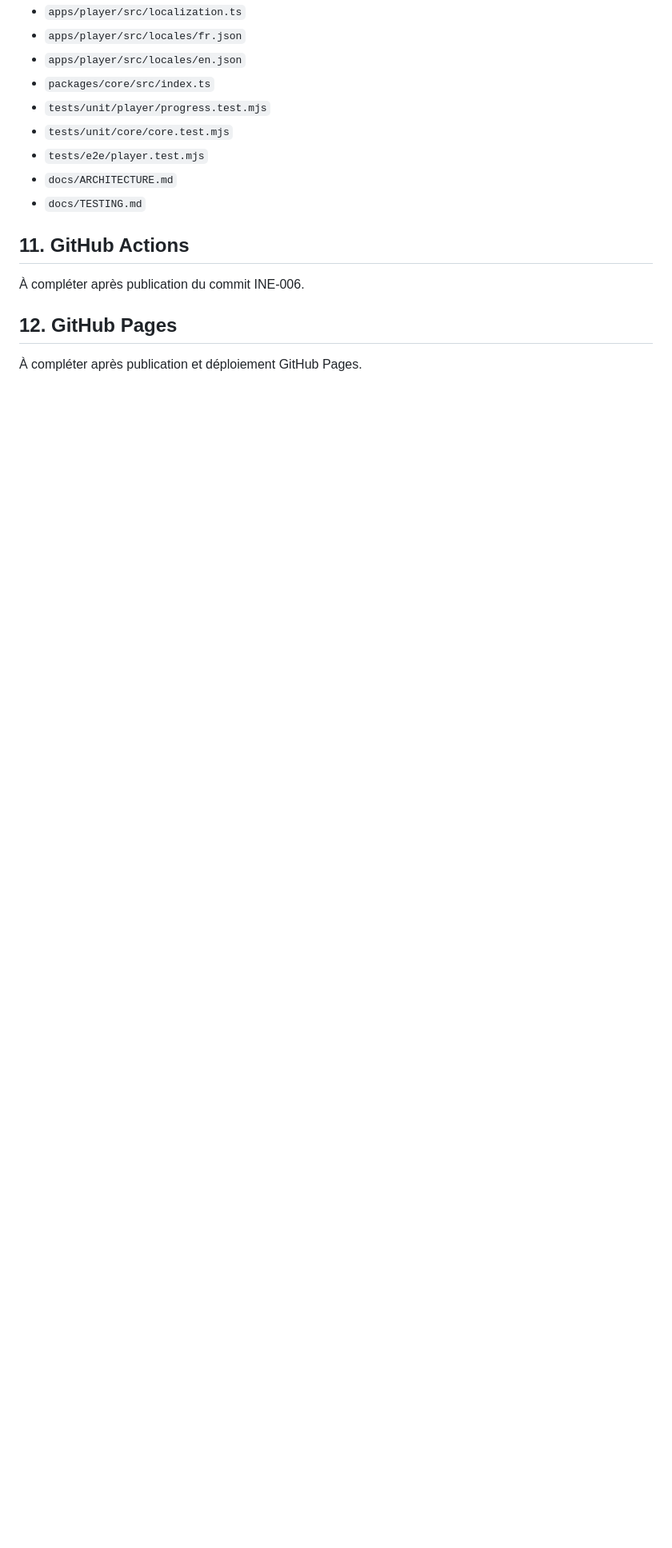
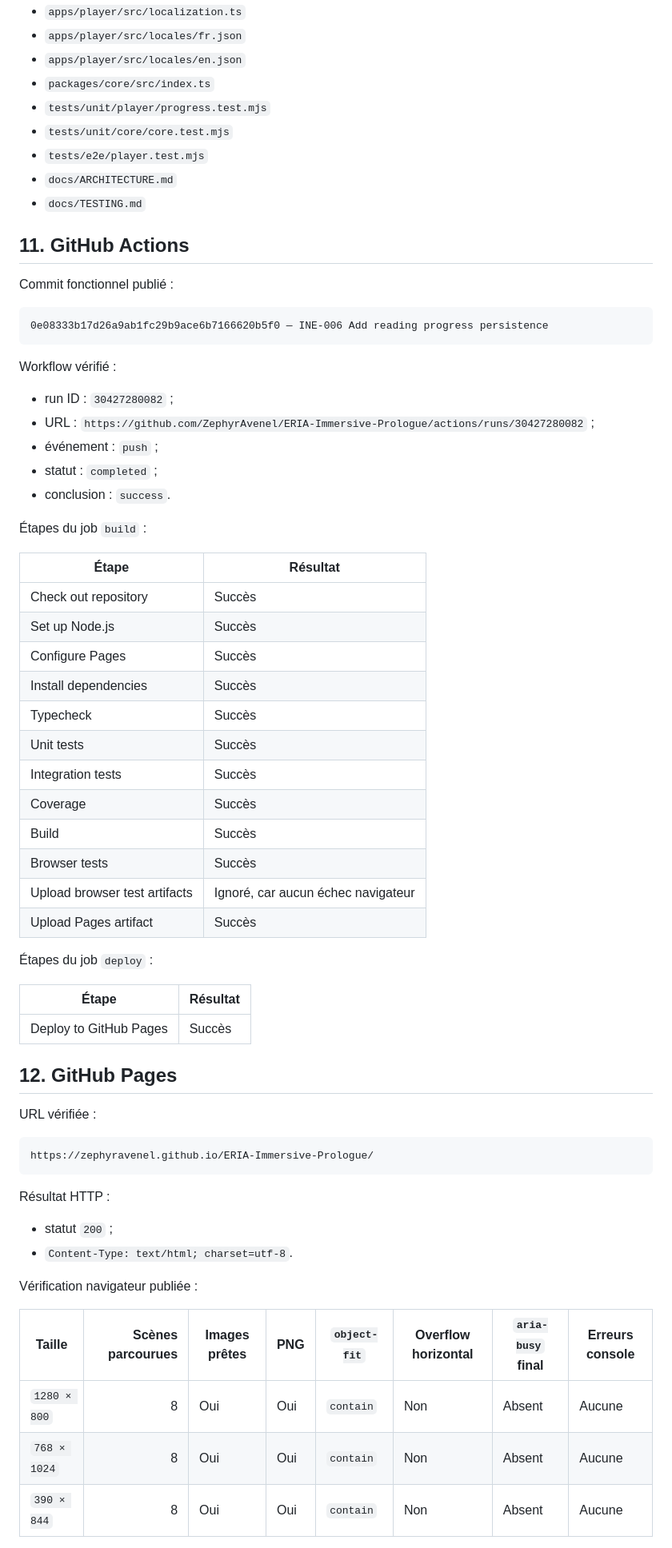
Before and after one commit to ZephyrAvenel/ERIA-Immersive-Prologue, a Markdown page: reports/INE-006_REPORT.md, the part around one of its changes. Shown at 80% size. Rendered like a GitHub page; blank space fills up the shorter version.

Commit message:
INE-006 Finalize reading progress validation

````diff
--- a/reports/INE-006_REPORT.md
+++ b/reports/INE-006_REPORT.md
@@ -209,8 +209,61 @@ Le build échoue dans le sandbox Codex avec une restriction connue d’accès es
 
 ## 11. GitHub Actions
 
-À compléter après publication du commit INE-006.
+Commit fonctionnel publié :
+
+```text
+0e08333b17d26a9ab1fc29b9ace6b7166620b5f0 — INE-006 Add reading progress persistence
+```
+
+Workflow vérifié :
+
+- run ID : `30427280082` ;
+- URL : `https://github.com/ZephyrAvenel/ERIA-Immersive-Prologue/actions/runs/30427280082` ;
+- événement : `push` ;
+- statut : `completed` ;
+- conclusion : `success`.
+
+Étapes du job `build` :
+
+| Étape | Résultat |
+|---|---|
+| Check out repository | Succès |
+| Set up Node.js | Succès |
+| Configure Pages | Succès |
+| Install dependencies | Succès |
+| Typecheck | Succès |
+| Unit tests | Succès |
+| Integration tests | Succès |
+| Coverage | Succès |
+| Build | Succès |
+| Browser tests | Succès |
+| Upload browser test artifacts | Ignoré, car aucun échec navigateur |
+| Upload Pages artifact | Succès |
+
+Étapes du job `deploy` :
+
+| Étape | Résultat |
+|---|---|
+| Deploy to GitHub Pages | Succès |
 
 ## 12. GitHub Pages
 
-À compléter après publication et déploiement GitHub Pages.
+URL vérifiée :
+
+```text
+https://zephyravenel.github.io/ERIA-Immersive-Prologue/
+```
+
+Résultat HTTP :
+
+- statut `200` ;
+- `Content-Type: text/html; charset=utf-8`.
+
+Vérification navigateur publiée :
+
+| Taille | Scènes parcourues | Images prêtes | PNG | `object-fit` | Overflow horizontal | `aria-busy` final | Erreurs console |
+|---|---:|---|---|---|---|---|---|
+| `1280 × 800` | 8 | Oui | Oui | `contain` | Non | Absent | Aucune |
+| `768 × 1024` | 8 | Oui | Oui | `contain` | Non | Absent | Aucune |
+| `390 × 844` | 8 | Oui | Oui | `contain` | Non | Absent | Aucune |
+
````
Also changed, not shown: other parts of reports/INE-006_REPORT.md (+17 -1 lines).
